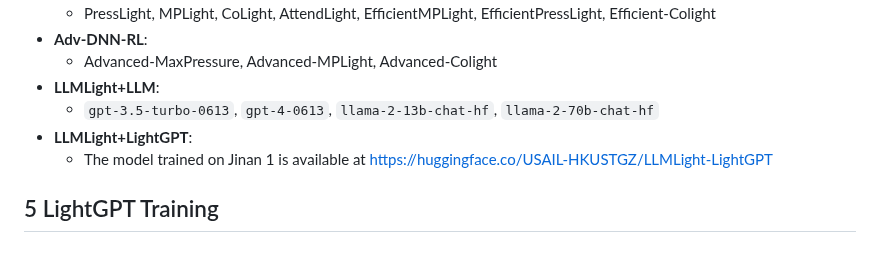
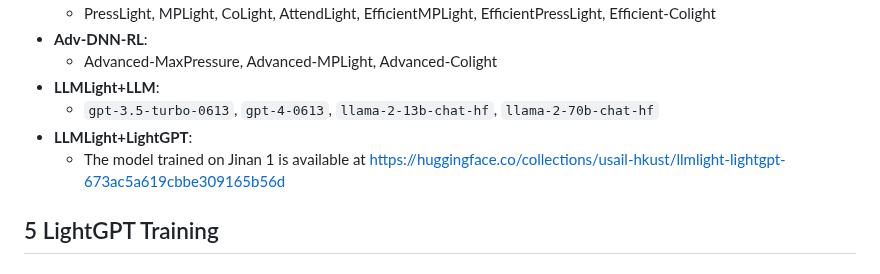
Before and after one commit to usail-hkust/LLMTSCS, a Markdown page: README.md, the part around the change. GitHub-like rendering.

```diff
--- a/README.md
+++ b/README.md
@@ -115,7 +115,7 @@ python run_open_LLM_with_vllm.py --llm_model LLM_MODEL_NAME_ONLY_FOR_LOG \
 - **LLMLight+LLM**:
   - `gpt-3.5-turbo-0613`, `gpt-4-0613`, `llama-2-13b-chat-hf`, `llama-2-70b-chat-hf`
 - **LLMLight+LightGPT**:
-    - The model trained on Jinan 1 is available at https://huggingface.co/USAIL-HKUSTGZ/LLMLight-LightGPT
+    - The model trained on Jinan 1 is available at https://huggingface.co/collections/usail-hkust/llmlight-lightgpt-673ac5a619cbbe309165b56d
 
 <a id="lightgpt-training"></a>
 
```
